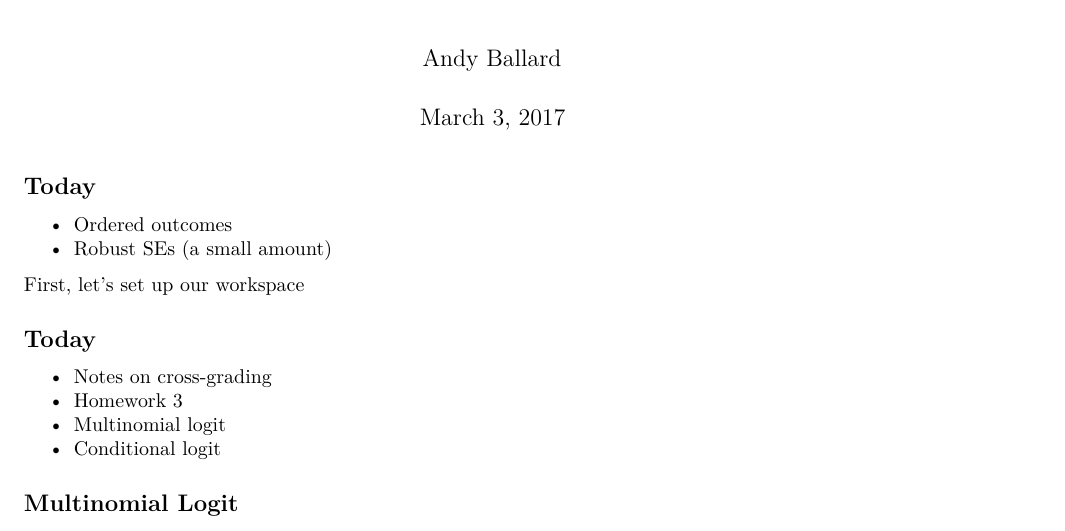
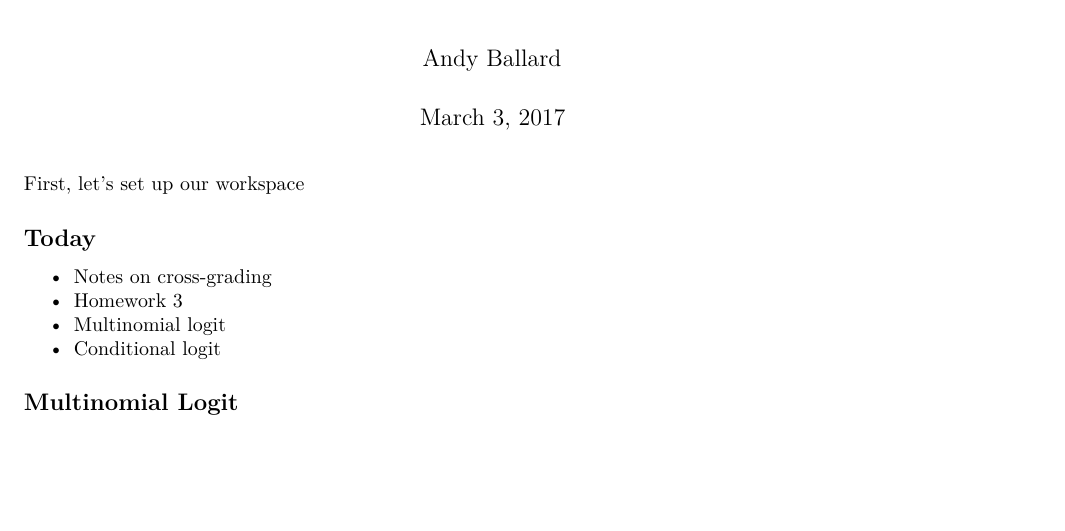
Before and after one commit to dukepolmeth/MLE_LAB, an R Markdown document (Lab 8/MLE_Lab8.Rmd): part of page 1 of 4, cut so that both start at the same text, the shorter picture padded with empty space. Rendered offline with R 4.5, knitr and Pandoc, then LaTeX, with nearby package versions; some code elsewhere in the file could not run offline; common packages that the code uses without loading them are loaded.

Commit message:
typo fix

````diff
--- a/Lab 8/MLE_Lab8.Rmd
+++ b/Lab 8/MLE_Lab8.Rmd
@@ -4,12 +4,6 @@ author: "Andy Ballard"
 date: "March 3, 2017"
 output: pdf_document
 ---
-
-## Today
-
-* Ordered outcomes
-* Robust SEs (a small amount)
-
 
 First, let's set up our workspace
 ```{r, message=FALSE, warning=FALSE, echo=FALSE}
````
